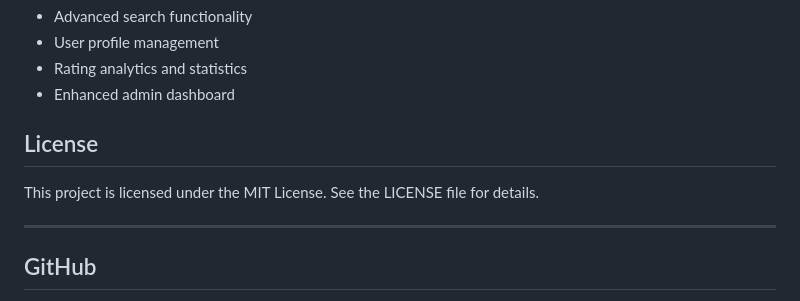
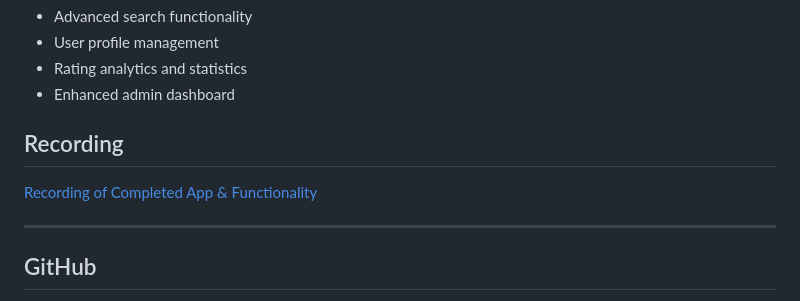
Before and after one commit to LemonmadeDesigns/movie-rating-service, a Markdown page: README.md, the part around the change. GitHub-like rendering.

Commit message:
Update README.md
Added Recording Link.

```diff
--- a/README.md
+++ b/README.md
@@ -178,9 +178,9 @@ The project is actively maintained and follows best practices for Flask applicat
 - Rating analytics and statistics
 - Enhanced admin dashboard
 
-## License
+## Recording
 
-This project is licensed under the MIT License. See the LICENSE file for details.
+[Recording of Completed App & Functionality](ttps://drive.google.com/file/d/1Szte0jPwRnGdVhyyQOagxNJYMM6n1f9u/view?usp=sharing)
 
 ---
 
```
